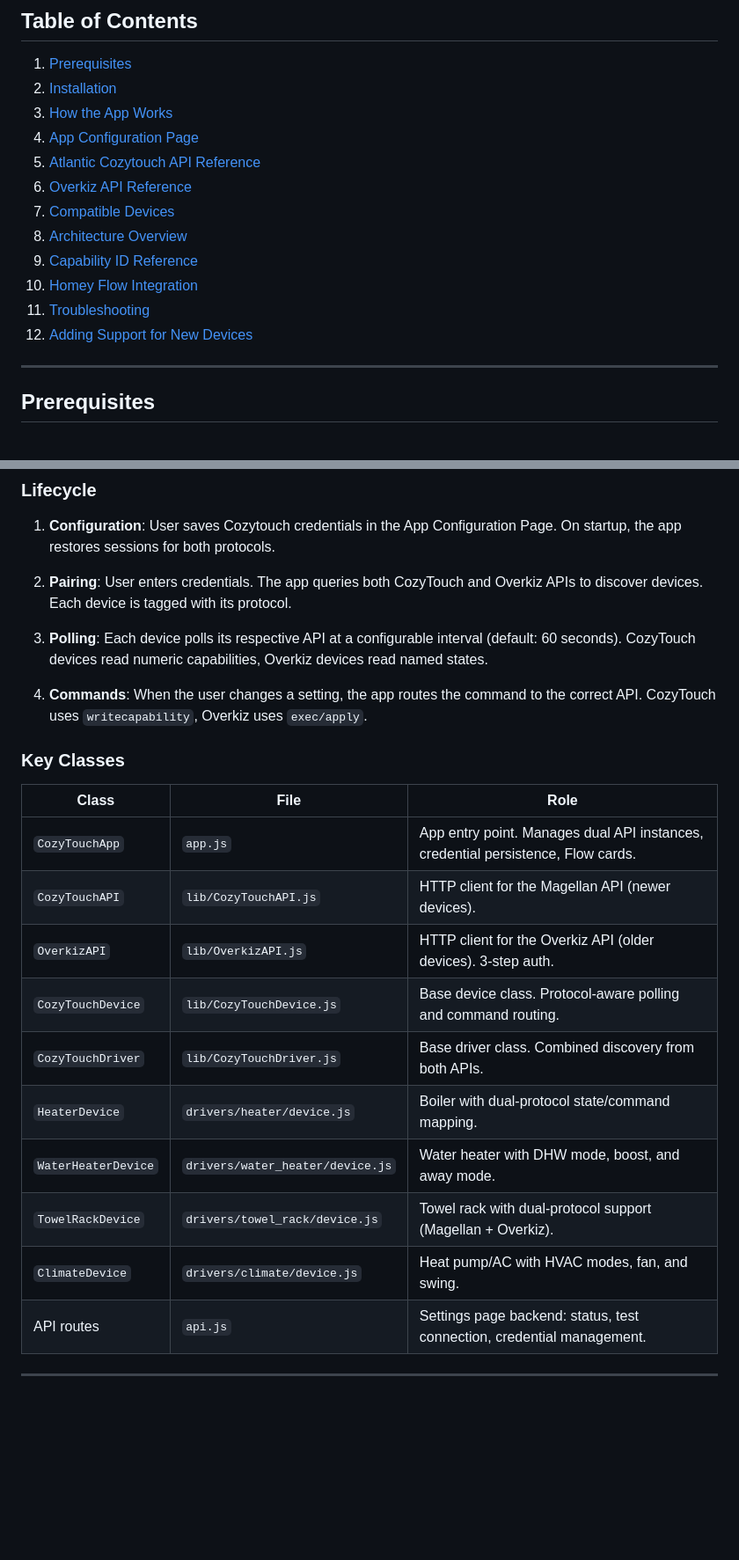
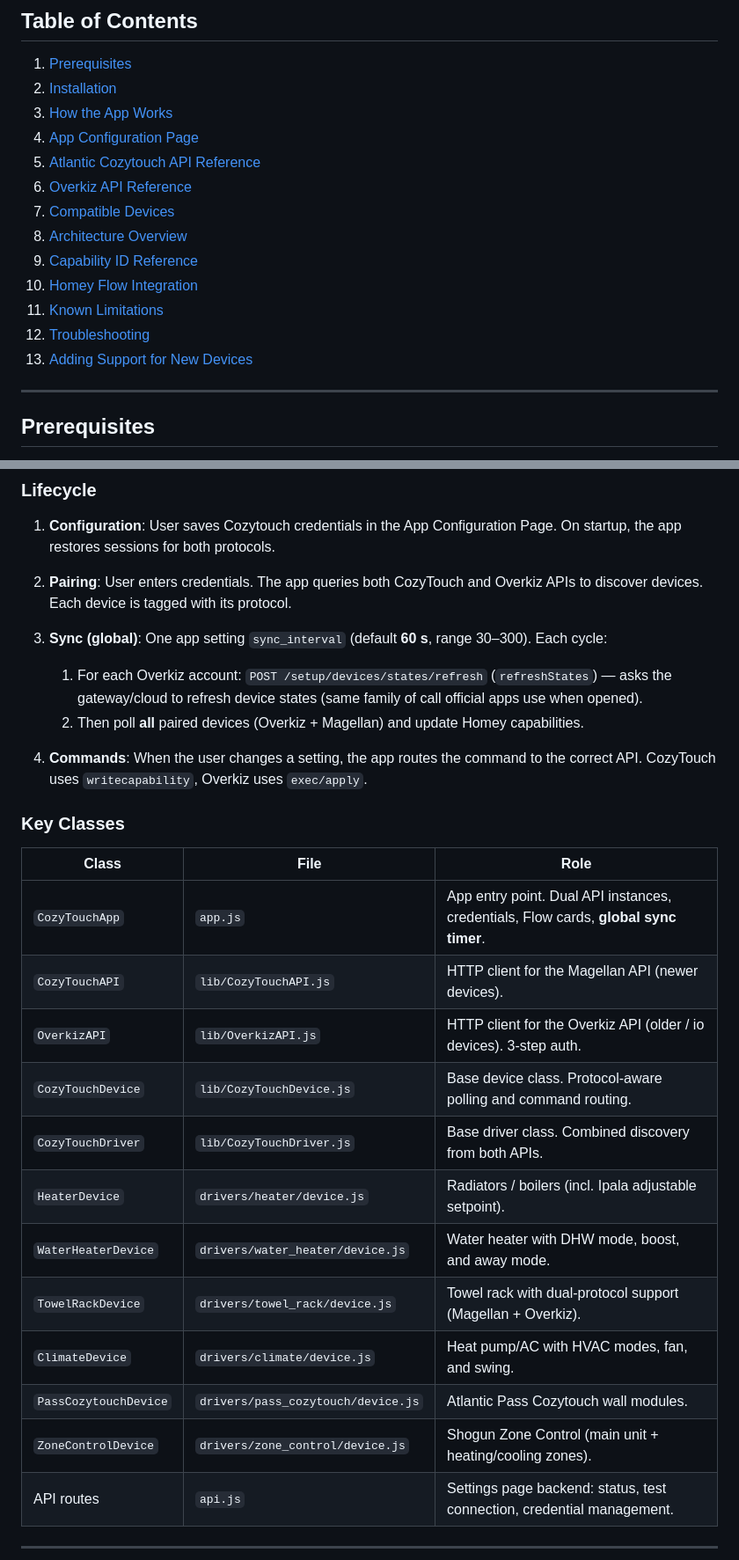
Before and after one commit to NicolasYDDER/homey-cozytouch, a Markdown page: README.md, 2 parts joined by grey strips. Shown at 88% size. GitHub-like rendering; blank space fills up the shorter version.

Commit message:
docs: update README for sync, new drivers, and Overkiz limits
Document global sync_interval, Pass/Zone Control/Ipala, and the known
remote-to-cloud state lag with Home Assistant Overkiz references.

```diff
--- a/README.md
+++ b/README.md
@@ -15,11 +15,12 @@ Control your Atlantic heating, hot water, and air conditioning devices through t
 5. [Atlantic Cozytouch API Reference](#atlantic-cozytouch-api-reference)
 6. [Overkiz API Reference](#overkiz-api-reference)
 7. [Compatible Devices](#compatible-devices)
-6. [Architecture Overview](#architecture-overview)
-7. [Capability ID Reference](#capability-id-reference)
-8. [Homey Flow Integration](#homey-flow-integration)
-9. [Troubleshooting](#troubleshooting)
-10. [Adding Support for New Devices](#adding-support-for-new-devices)
+8. [Architecture Overview](#architecture-overview)
+9. [Capability ID Reference](#capability-id-reference)
+10. [Homey Flow Integration](#homey-flow-integration)
+11. [Known Limitations](#known-limitations)
+12. [Troubleshooting](#troubleshooting)
+13. [Adding Support for New Devices](#adding-support-for-new-devices)
 
 ---
 
@@ -95,7 +96,9 @@ The app authenticates to **both** and discovers devices from each during pairing
 
 2. **Pairing**: User enters credentials. The app queries both CozyTouch and Overkiz APIs to discover devices. Each device is tagged with its protocol.
 
-3. **Polling**: Each device polls its respective API at a configurable interval (default: 60 seconds). CozyTouch devices read numeric capabilities, Overkiz devices read named states.
+3. **Sync (global)**: One app setting `sync_interval` (default **60 s**, range 30–300). Each cycle:
+   1. For each Overkiz account: `POST /setup/devices/states/refresh` (`refreshStates`) — asks the gateway/cloud to refresh device states (same family of call official apps use when opened).
+   2. Then poll **all** paired devices (Overkiz + Magellan) and update Homey capabilities.
 
 4. **Commands**: When the user changes a setting, the app routes the command to the correct API. CozyTouch uses `writecapability`, Overkiz uses `exec/apply`.
 
@@ -103,15 +106,17 @@ The app authenticates to **both** and discovers devices from each during pairing
 
 | Class | File | Role |
 |-------|------|------|
-| `CozyTouchApp` | `app.js` | App entry point. Manages dual API instances, credential persistence, Flow cards. |
+| `CozyTouchApp` | `app.js` | App entry point. Dual API instances, credentials, Flow cards, **global sync timer**. |
 | `CozyTouchAPI` | `lib/CozyTouchAPI.js` | HTTP client for the Magellan API (newer devices). |
-| `OverkizAPI` | `lib/OverkizAPI.js` | HTTP client for the Overkiz API (older devices). 3-step auth. |
+| `OverkizAPI` | `lib/OverkizAPI.js` | HTTP client for the Overkiz API (older / io devices). 3-step auth. |
 | `CozyTouchDevice` | `lib/CozyTouchDevice.js` | Base device class. Protocol-aware polling and command routing. |
 | `CozyTouchDriver` | `lib/CozyTouchDriver.js` | Base driver class. Combined discovery from both APIs. |
-| `HeaterDevice` | `drivers/heater/device.js` | Boiler with dual-protocol state/command mapping. |
+| `HeaterDevice` | `drivers/heater/device.js` | Radiators / boilers (incl. Ipala adjustable setpoint). |
 | `WaterHeaterDevice` | `drivers/water_heater/device.js` | Water heater with DHW mode, boost, and away mode. |
 | `TowelRackDevice` | `drivers/towel_rack/device.js` | Towel rack with dual-protocol support (Magellan + Overkiz). |
 | `ClimateDevice` | `drivers/climate/device.js` | Heat pump/AC with HVAC modes, fan, and swing. |
+| `PassCozytouchDevice` | `drivers/pass_cozytouch/device.js` | Atlantic Pass Cozytouch wall modules. |
+| `ZoneControlDevice` | `drivers/zone_control/device.js` | Shogun Zone Control (main unit + heating/cooling zones). |
 | API routes | `api.js` | Settings page backend: status, test connection, credential management. |
 
 ---
```
Also changed, not shown: other parts of README.md (+40 -2 lines).
